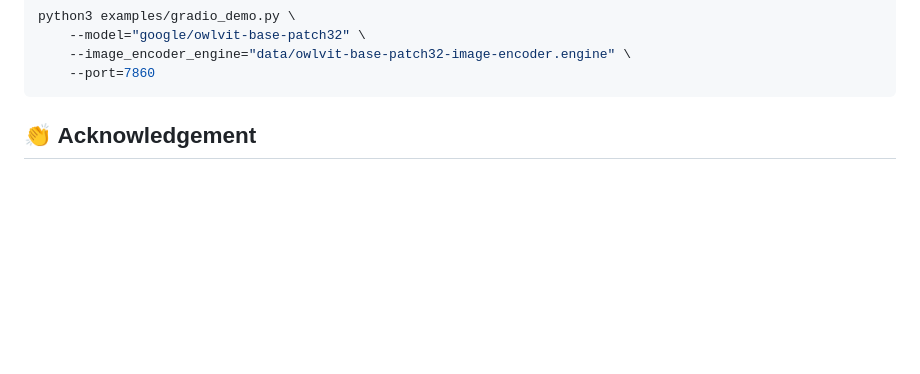
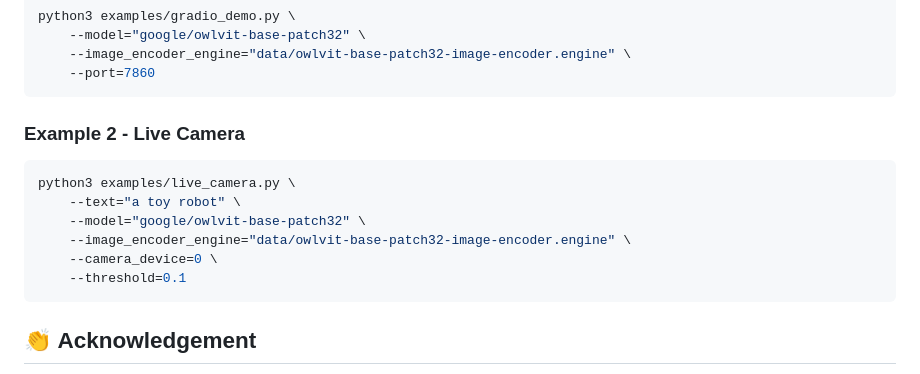
Before and after one commit to NVIDIA-AI-IOT/nanoowl, a Markdown page: README.md, the part around the change. Rendered like a GitHub page; blank space fills up the shorter version.

Commit message:
live camera

````diff
--- a/README.md
+++ b/README.md
@@ -127,6 +127,19 @@ python3 examples/gradio_demo.py \
     --port=7860
 ```
 
+### Example 2 - Live Camera
+
+<!-- <img src="" height="256"/> -->
+
+```bash
+python3 examples/live_camera.py \
+    --text="a toy robot" \
+    --model="google/owlvit-base-patch32" \
+    --image_encoder_engine="data/owlvit-base-patch32-image-encoder.engine" \
+    --camera_device=0 \
+    --threshold=0.1
+```
+
 <a id="acknowledgement"></a>
 ## 👏 Acknowledgement
 
````
